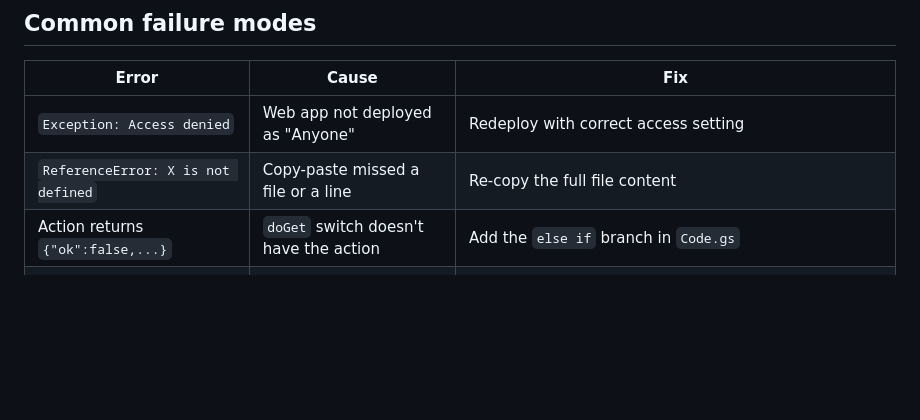
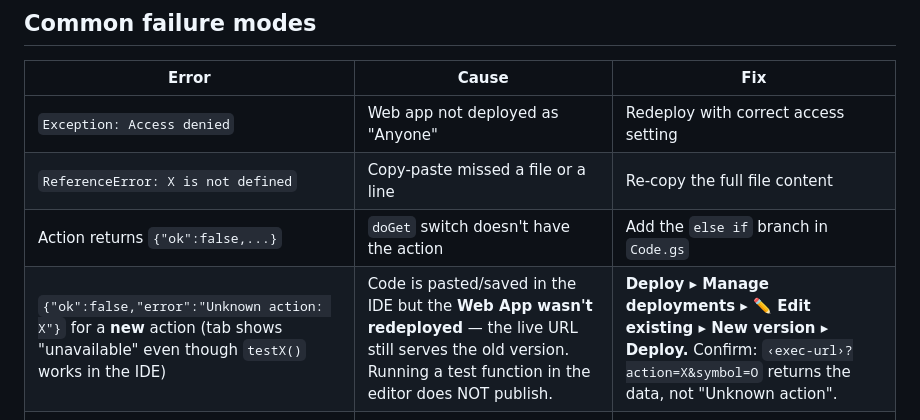
Before and after one commit to chanikacptk/asset-tracker, a Markdown page: skills/deploy-gas.md, the part around the change. GitHub-like rendering; blank space fills up the shorter version.

```diff
--- a/skills/deploy-gas.md
+++ b/skills/deploy-gas.md
@@ -86,5 +86,6 @@ Expected triggers after setup:
 | `Exception: Access denied` | Web app not deployed as "Anyone" | Redeploy with correct access setting |
 | `ReferenceError: X is not defined` | Copy-paste missed a file or a line | Re-copy the full file content |
 | Action returns `{"ok":false,...}` | `doGet` switch doesn't have the action | Add the `else if` branch in `Code.gs` |
+| `{"ok":false,"error":"Unknown action: X"}` for a **new** action (tab shows "unavailable" even though `testX()` works in the IDE) | Code is pasted/saved in the IDE but the **Web App wasn't redeployed** — the live URL still serves the old version. Running a test function in the editor does NOT publish. | **Deploy ▸ Manage deployments ▸ ✏️ Edit existing ▸ New version ▸ Deploy.** Confirm: `‹exec-url›?action=X&symbol=O` returns the data, not "Unknown action". |
 | Old behavior persists | Browser cached the GAS response | GAS responses aren't browser-cached; check if you deployed a new version vs. editing an old one |
 | `ScriptError: Property not found` | Script Property missing | Add the property in Project Settings |
```
Also changed, not shown: CLAUDE.md (+2 -0 lines).
